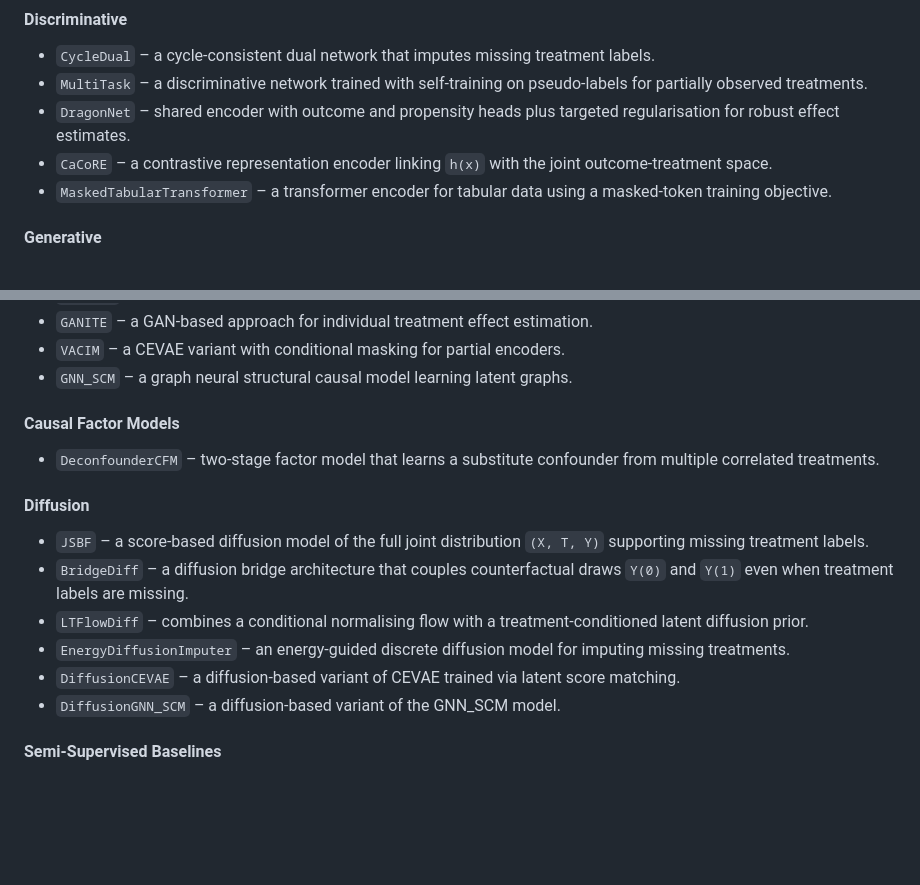
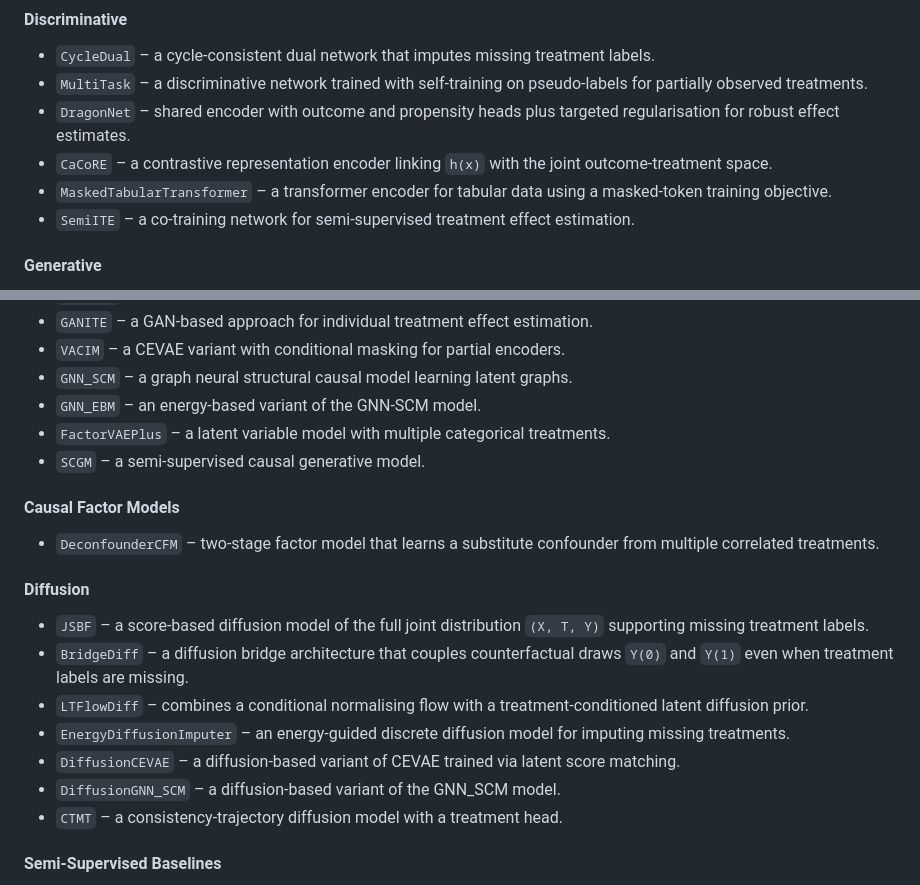
Before and after one commit to mattsq/XTYLearner, a Markdown page: README.md, 2 parts joined by grey strips. GitHub-like rendering; blank space fills up the shorter version.

Commit message:
docs: add missing models to README

```diff
--- a/README.md
+++ b/README.md
@@ -85,6 +85,8 @@ The model registry exposes a variety of architectures grouped below by type.
   joint outcome-treatment space.
 - ``MaskedTabularTransformer`` – a transformer encoder for tabular data using a
   masked-token training objective.
+- ``SemiITE`` – a co-training network for semi-supervised treatment effect
+  estimation.
 
 #### Generative
 
@@ -105,6 +107,10 @@ The model registry exposes a variety of architectures grouped below by type.
 - ``GANITE`` – a GAN-based approach for individual treatment effect estimation.
 - ``VACIM`` – a CEVAE variant with conditional masking for partial encoders.
 - ``GNN_SCM`` – a graph neural structural causal model learning latent graphs.
+- ``GNN_EBM`` – an energy-based variant of the GNN-SCM model.
+- ``FactorVAEPlus`` – a latent variable model with multiple categorical
+  treatments.
+- ``SCGM`` – a semi-supervised causal generative model.
 
 #### Causal Factor Models
 
@@ -125,6 +131,7 @@ The model registry exposes a variety of architectures grouped below by type.
 - ``DiffusionCEVAE`` – a diffusion-based variant of CEVAE trained via latent
   score matching.
 - ``DiffusionGNN_SCM`` – a diffusion-based variant of the GNN_SCM model.
+- ``CTMT`` – a consistency-trajectory diffusion model with a treatment head.
 
 #### Semi-Supervised Baselines
 
```
